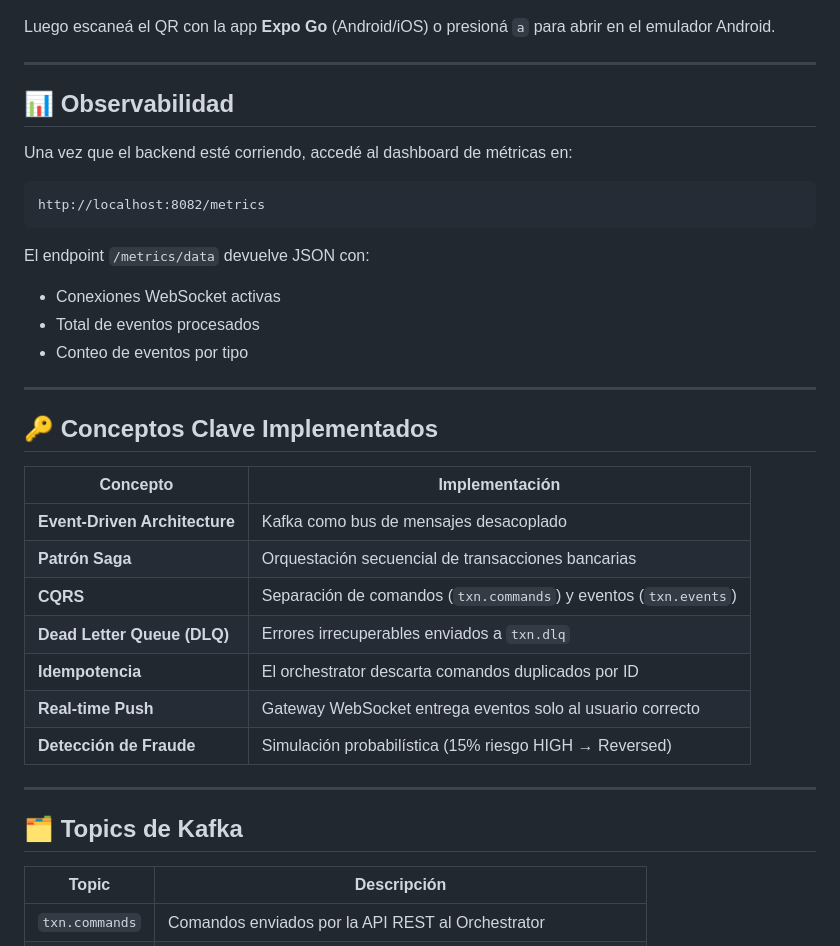
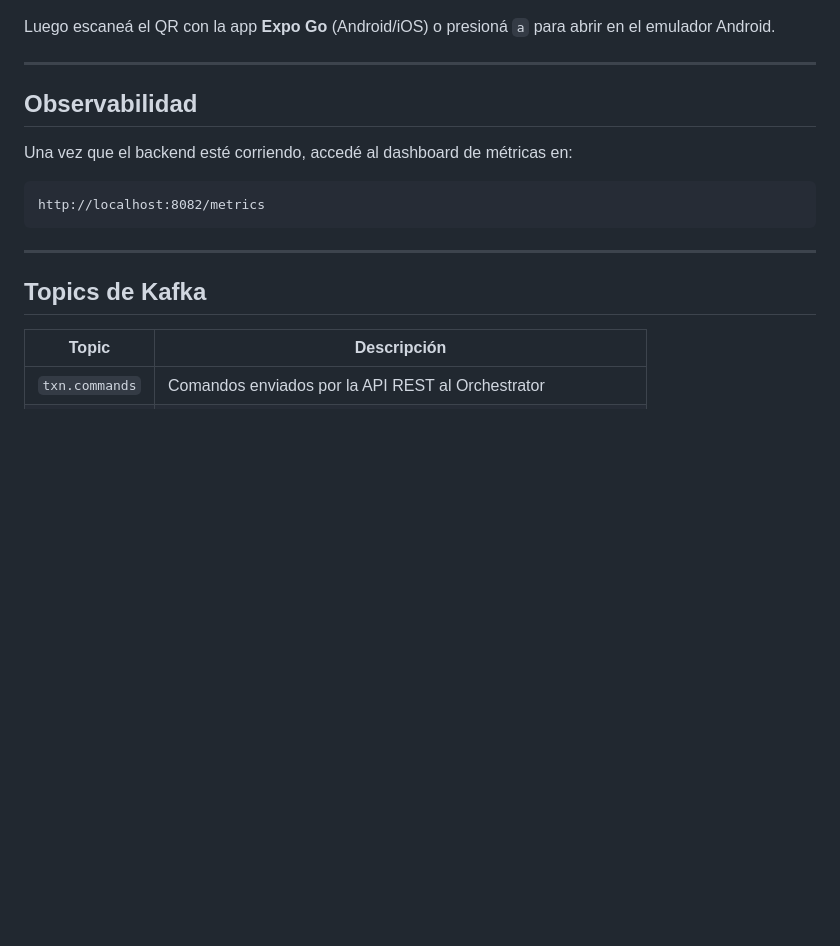
Before and after one commit to mirkojp/banking-events-kafka-rn, a Markdown page: README.md, the part around one of its changes. GitHub-like rendering; blank space fills up the shorter version.

````diff
--- a/README.md
+++ b/README.md
@@ -176,7 +132,7 @@ Luego escaneá el QR con la app **Expo Go** (Android/iOS) o presioná `a` para a
 
 ---
 
-## 📊 Observabilidad
+##  Observabilidad
 
 Una vez que el backend esté corriendo, accedé al dashboard de métricas en:
 
@@ -184,28 +140,11 @@ Una vez que el backend esté corriendo, accedé al dashboard de métricas en:
 http://localhost:8082/metrics
 ```
 
-El endpoint `/metrics/data` devuelve JSON con:
-- Conexiones WebSocket activas
-- Total de eventos procesados
-- Conteo de eventos por tipo
 
 ---
 
-## 🔑 Conceptos Clave Implementados
 
-| Concepto | Implementación |
-|----------|---------------|
-| **Event-Driven Architecture** | Kafka como bus de mensajes desacoplado |
-| **Patrón Saga** | Orquestación secuencial de transacciones bancarias |
-| **CQRS** | Separación de comandos (`txn.commands`) y eventos (`txn.events`) |
-| **Dead Letter Queue (DLQ)** | Errores irrecuperables enviados a `txn.dlq` |
-| **Idempotencia** | El orchestrator descarta comandos duplicados por ID |
-| **Real-time Push** | Gateway WebSocket entrega eventos solo al usuario correcto |
-| **Detección de Fraude** | Simulación probabilística (15% riesgo HIGH → Reversed) |
-
----
-
-## 🗂️ Topics de Kafka
+##  Topics de Kafka
 
 | Topic | Descripción |
 |-------|-------------|
````
Also changed, not shown: other parts of README.md (+7 -51 lines).
